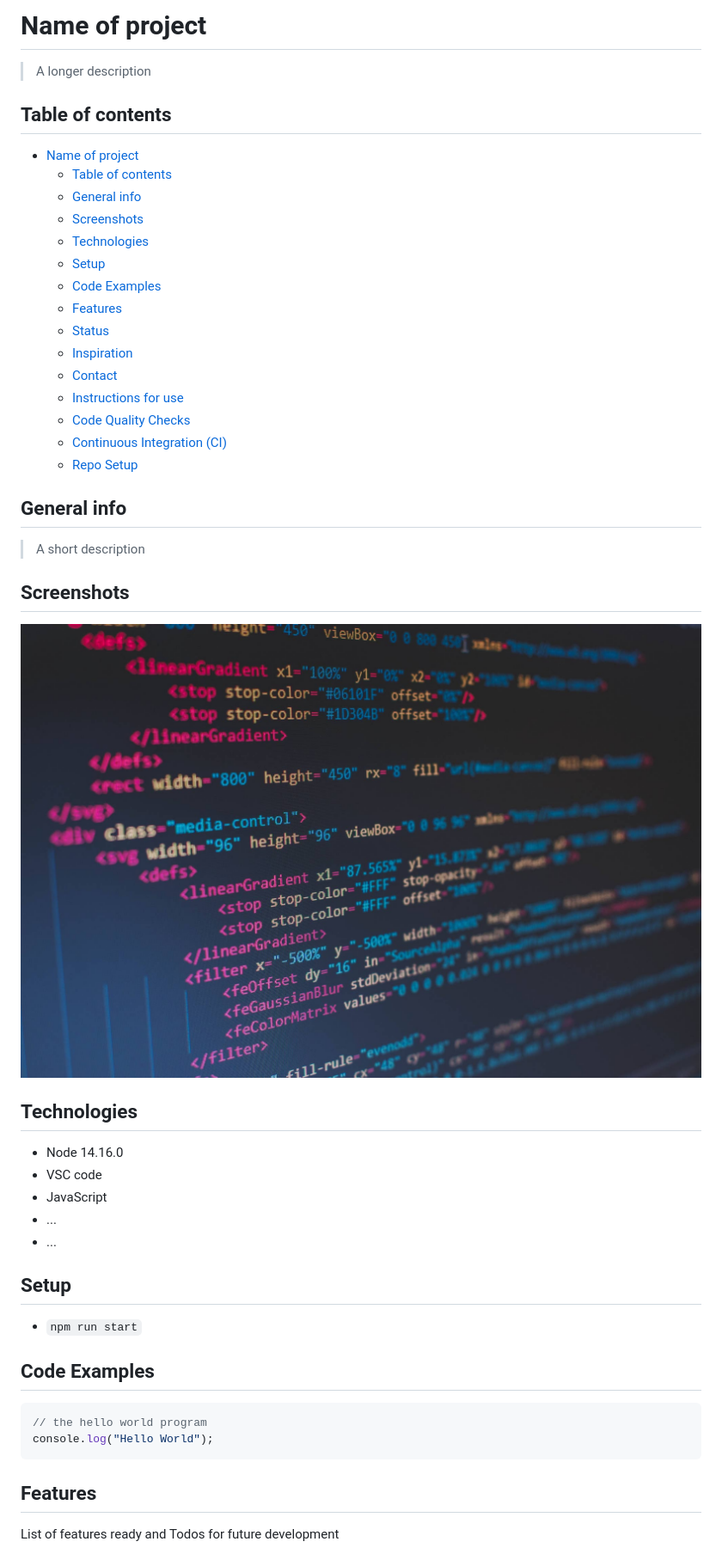
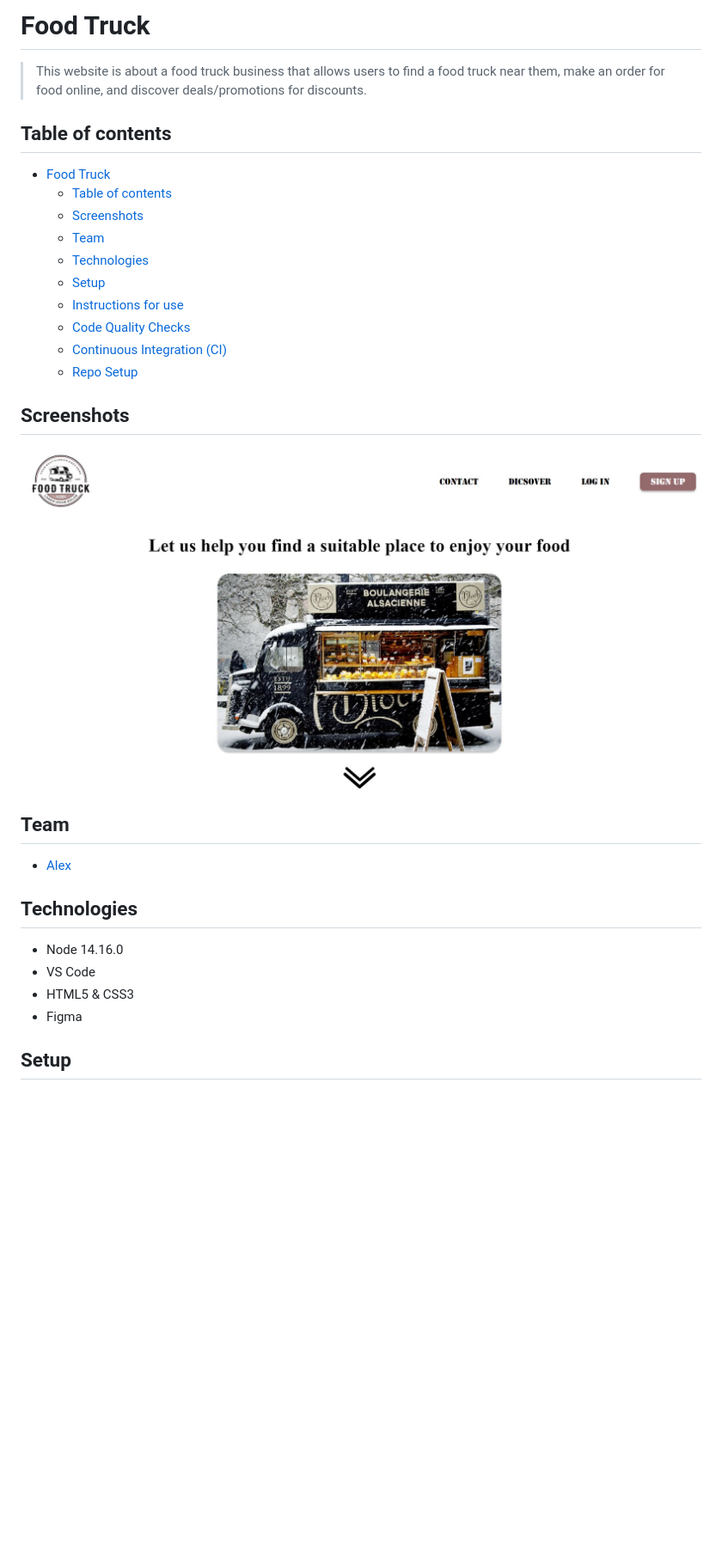
Before and after one commit to HYF-Class21/ux-ui-design-alex, a Markdown page: README.md, the part around the change printed below. Shown: that part at 86% size. Rendered like a GitHub page; pictures changed too: public/screenshot.jpg (added); blank space fills up the shorter version.

Commit message:
Add project definition

````diff
--- a/README.md
+++ b/README.md
@@ -1,57 +1,36 @@
-# Name of project
+# Food Truck
 
-> A longer description
+> This website is about a food truck business that allows users to find a food
+> truck near them, make an order for food online, and discover deals/promotions
+> for discounts.
 
 ## Table of contents
 
-- [Name of project](#name-of-project)
+- [Food Truck](#food-truck)
   - [Table of contents](#table-of-contents)
-  - [General info](#general-info)
   - [Screenshots](#screenshots)
+  - [Team](#team)
   - [Technologies](#technologies)
   - [Setup](#setup)
-  - [Code Examples](#code-examples)
-  - [Features](#features)
-  - [Status](#status)
-  - [Inspiration](#inspiration)
-  - [Contact](#contact)
   - [Instructions for use](#instructions-for-use)
   - [Code Quality Checks](#code-quality-checks)
   - [Continuous Integration (CI)](#continuous-integration-ci)
   - [Repo Setup](#repo-setup)
 
-## General info
-
-> A short description
-
 ## Screenshots
 
-![Example screenshot](./planning/screenshot.jpg)
+![Screenshot](./public/screenshot.jpg)
+
+## Team
+
+- [Alex](https://github.com/alex-maletskyi)
 
 ## Technologies
 
 - Node 14.16.0
-- VSC code
-- JavaScript
-- ...
-- ...
+- VS Code
+- HTML5 & CSS3
+- Figma
 
 ## Setup
 
-- `npm run start`
-
-## Code Examples
-
-```js
-// the hello world program
-console.log("Hello World");
-```
-
-## Features
-
-List of features ready and Todos for future development
-
--
--
--
-
````
Also changed, not shown: other parts of README.md (+4 -18 lines), 1 other file.
